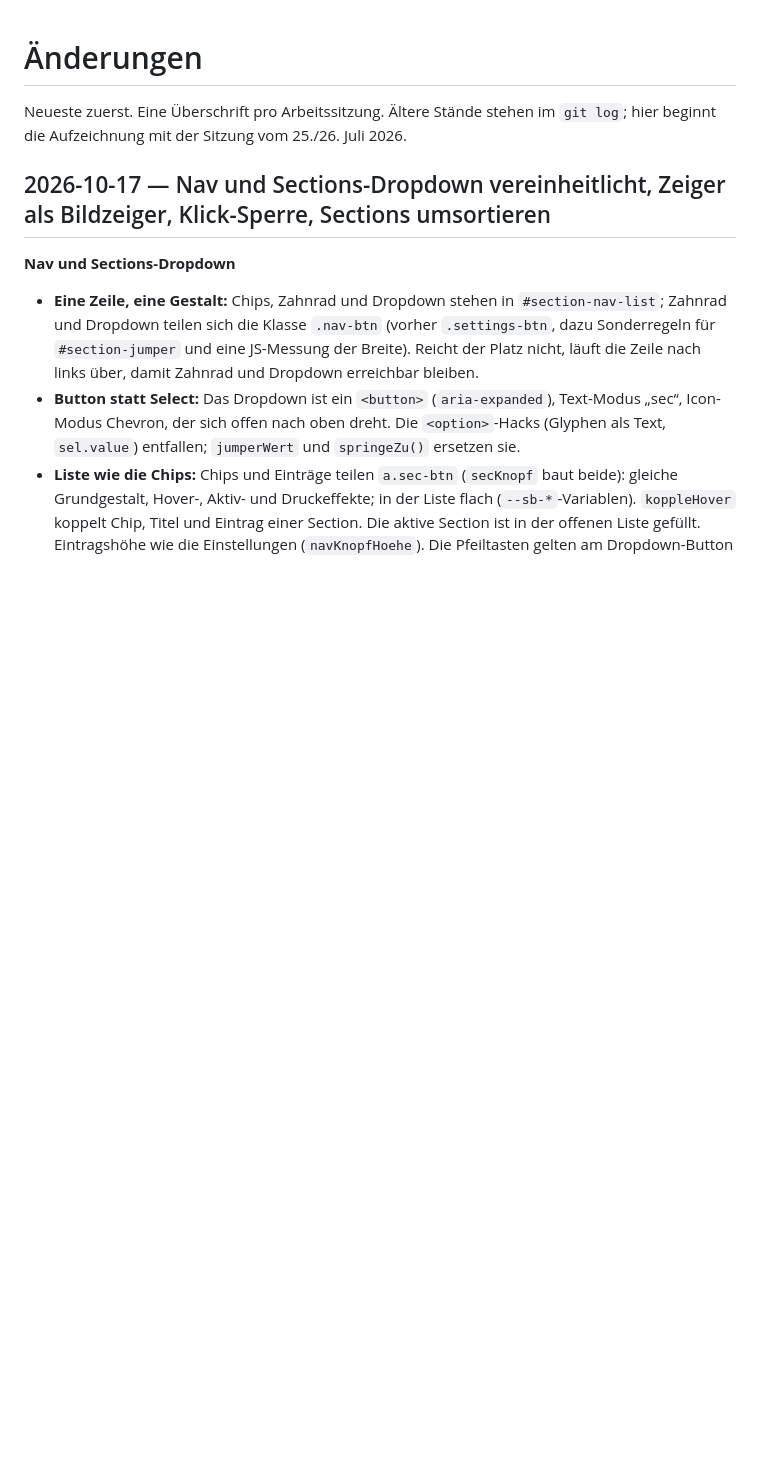
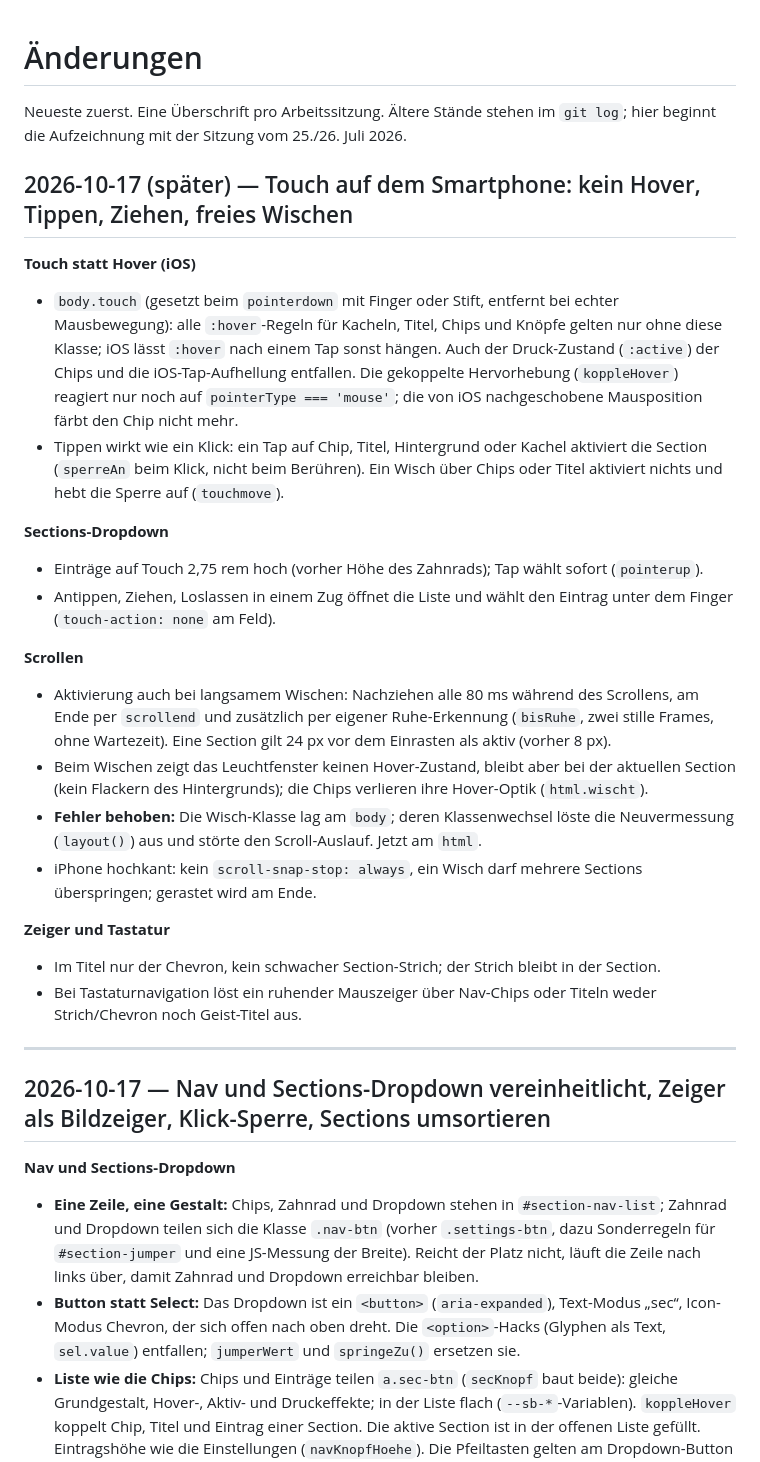
Before and after one commit to 01msmr/a, a Markdown page: CHANGELOG.md, the part around the change. Drawn GitHub-style; blank space fills up the shorter version.

```diff
--- a/CHANGELOG.md
+++ b/CHANGELOG.md
@@ -2,6 +2,28 @@
 
 Neueste zuerst. Eine Überschrift pro Arbeitssitzung. Ältere Stände stehen im
 `git log`; hier beginnt die Aufzeichnung mit der Sitzung vom 25./26. Juli 2026.
+
+## 2026-10-17 (später) — Touch auf dem Smartphone: kein Hover, Tippen, Ziehen, freies Wischen
+
+**Touch statt Hover (iOS)**
+- `body.touch` (gesetzt beim `pointerdown` mit Finger oder Stift, entfernt bei echter Mausbewegung): alle `:hover`-Regeln für Kacheln, Titel, Chips und Knöpfe gelten nur ohne diese Klasse; iOS lässt `:hover` nach einem Tap sonst hängen. Auch der Druck-Zustand (`:active`) der Chips und die iOS-Tap-Aufhellung entfallen. Die gekoppelte Hervorhebung (`koppleHover`) reagiert nur noch auf `pointerType === 'mouse'`; die von iOS nachgeschobene Mausposition färbt den Chip nicht mehr.
+- Tippen wirkt wie ein Klick: ein Tap auf Chip, Titel, Hintergrund oder Kachel aktiviert die Section (`sperreAn` beim Klick, nicht beim Berühren). Ein Wisch über Chips oder Titel aktiviert nichts und hebt die Sperre auf (`touchmove`).
+
+**Sections-Dropdown**
+- Einträge auf Touch 2,75 rem hoch (vorher Höhe des Zahnrads); Tap wählt sofort (`pointerup`).
+- Antippen, Ziehen, Loslassen in einem Zug öffnet die Liste und wählt den Eintrag unter dem Finger (`touch-action: none` am Feld).
+
+**Scrollen**
+- Aktivierung auch bei langsamem Wischen: Nachziehen alle 80 ms während des Scrollens, am Ende per `scrollend` und zusätzlich per eigener Ruhe-Erkennung (`bisRuhe`, zwei stille Frames, ohne Wartezeit). Eine Section gilt 24 px vor dem Einrasten als aktiv (vorher 8 px).
+- Beim Wischen zeigt das Leuchtfenster keinen Hover-Zustand, bleibt aber bei der aktuellen Section (kein Flackern des Hintergrunds); die Chips verlieren ihre Hover-Optik (`html.wischt`).
+- **Fehler behoben:** Die Wisch-Klasse lag am `body`; deren Klassenwechsel löste die Neuvermessung (`layout()`) aus und störte den Scroll-Auslauf. Jetzt am `html`.
+- iPhone hochkant: kein `scroll-snap-stop: always`, ein Wisch darf mehrere Sections überspringen; gerastet wird am Ende.
+
+**Zeiger und Tastatur**
+- Im Titel nur der Chevron, kein schwacher Section-Strich; der Strich bleibt in der Section.
+- Bei Tastaturnavigation löst ein ruhender Mauszeiger über Nav-Chips oder Titeln weder Strich/Chevron noch Geist-Titel aus.
+
+---
 
 ## 2026-10-17 — Nav und Sections-Dropdown vereinheitlicht, Zeiger als Bildzeiger, Klick-Sperre, Sections umsortieren
 
```
Also changed, not shown: README.md (+15 -0 lines).
